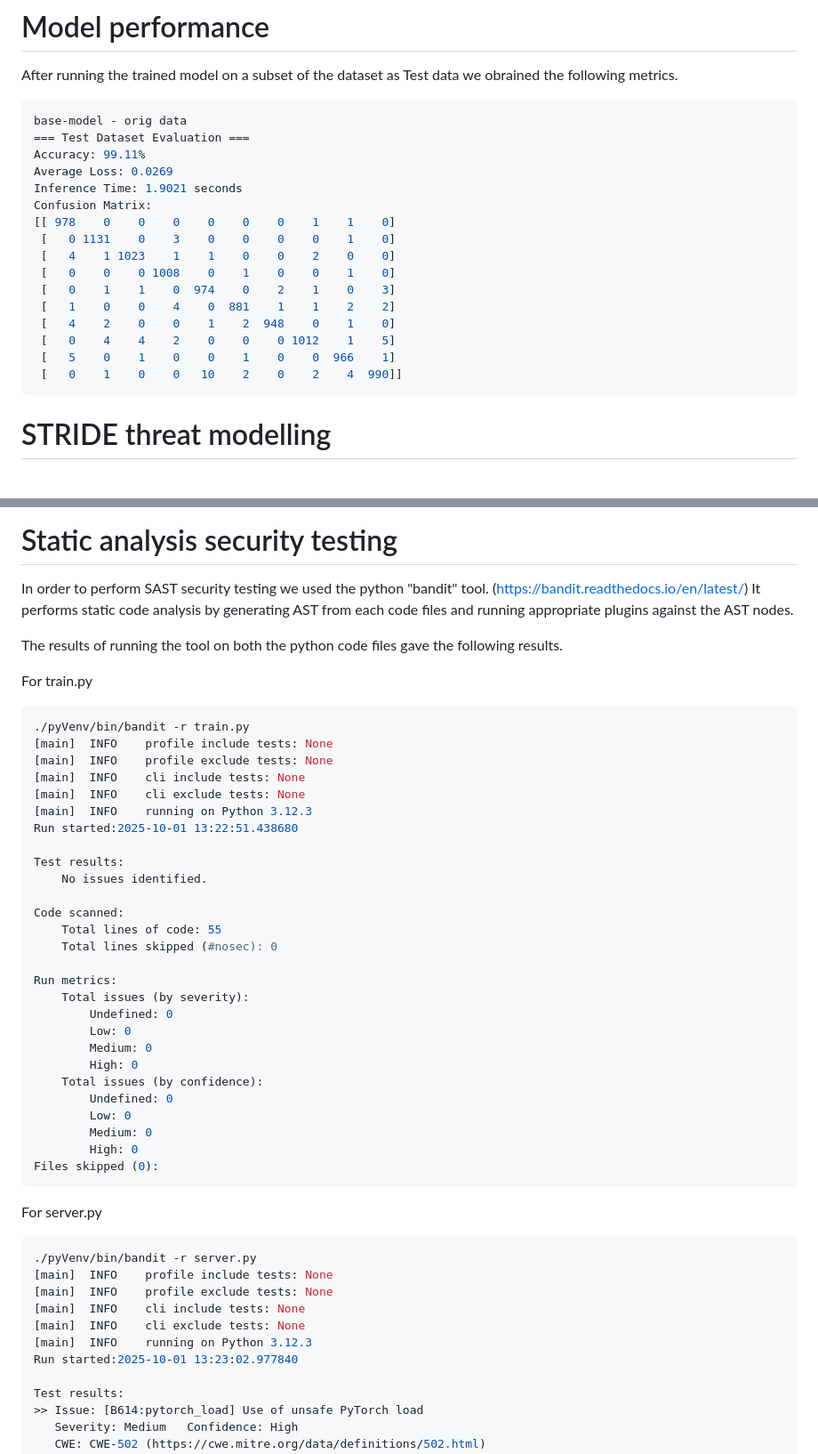
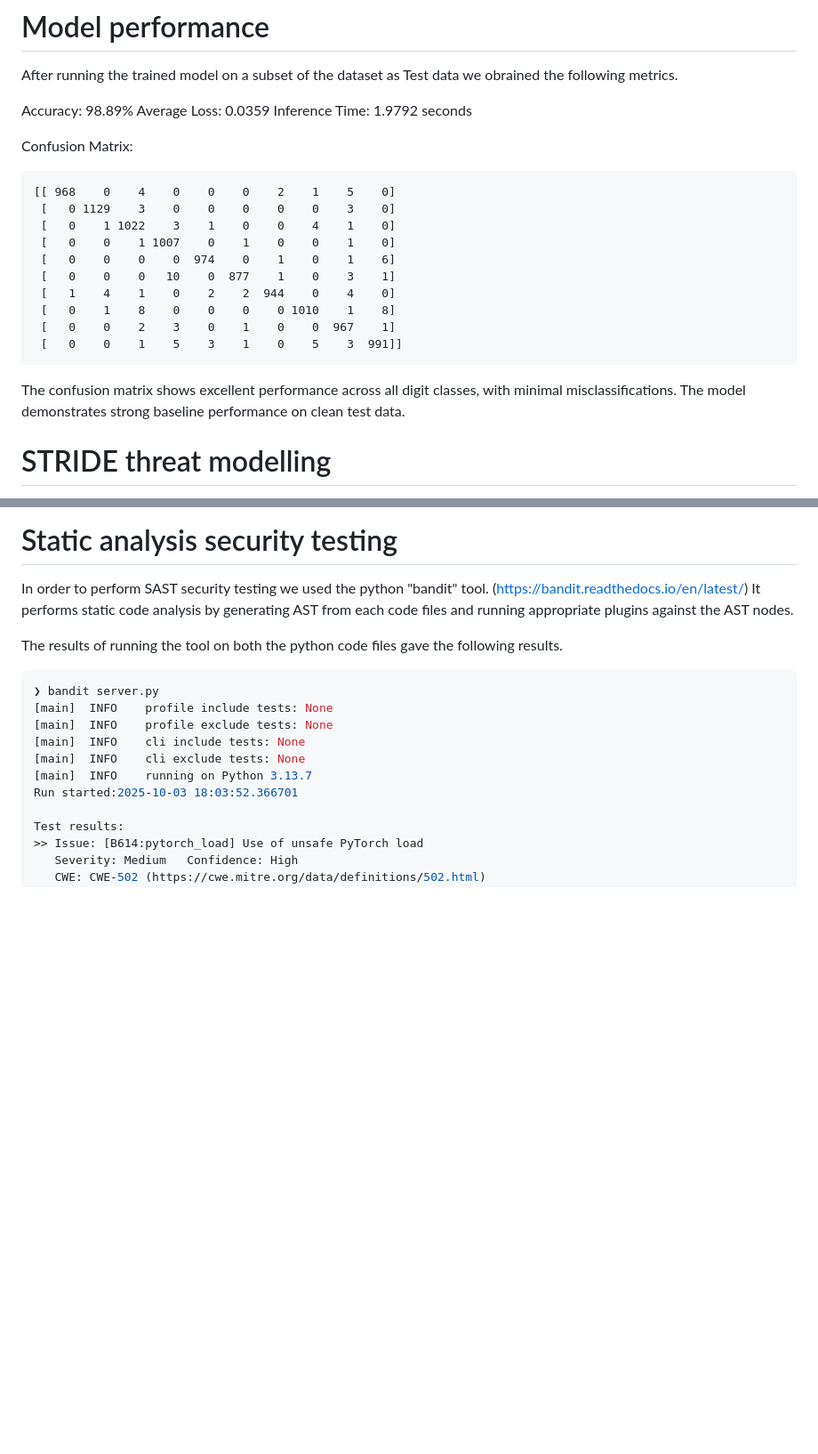
Before and after one commit to AyushRawal/tse-assignment2, a Markdown page: Report/ReportDraft.md, 2 parts joined by grey strips. Shown at 89% size. GitHub-like rendering; blank space fills up the shorter version.

````diff
--- a/Report/ReportDraft.md
+++ b/Report/ReportDraft.md
@@ -11,24 +12,26 @@ The link to github repository for the code is : https://github.com/AyushRawal/ts
 
 After running the trained model on a subset of the dataset as Test data we obrained the following metrics.
 
-```bash
-base-model - orig data
-=== Test Dataset Evaluation ===
-Accuracy: 99.11%
-Average Loss: 0.0269
-Inference Time: 1.9021 seconds
+Accuracy: 98.89%
+Average Loss: 0.0359
+Inference Time: 1.9792 seconds
+
 Confusion Matrix:
-[[ 978    0    0    0    0    0    0    1    1    0]
- [   0 1131    0    3    0    0    0    0    1    0]
- [   4    1 1023    1    1    0    0    2    0    0]
- [   0    0    0 1008    0    1    0    0    1    0]
- [   0    1    1    0  974    0    2    1    0    3]
- [   1    0    0    4    0  881    1    1    2    2]
- [   4    2    0    0    1    2  948    0    1    0]
- [   0    4    4    2    0    0    0 1012    1    5]
- [   5    0    1    0    0    1    0    0  966    1]
- [   0    1    0    0   10    2    0    2    4  990]]
 ```
+[[ 968    0    4    0    0    0    2    1    5    0]
+ [   0 1129    3    0    0    0    0    0    3    0]
+ [   0    1 1022    3    1    0    0    4    1    0]
+ [   0    0    1 1007    0    1    0    0    1    0]
+ [   0    0    0    0  974    0    1    0    1    6]
+ [   0    0    0   10    0  877    1    0    3    1]
+ [   1    4    1    0    2    2  944    0    4    0]
+ [   0    1    8    0    0    0    0 1010    1    8]
+ [   0    0    2    3    0    1    0    0  967    1]
+ [   0    0    1    5    3    1    0    5    3  991]]
+```
+
+The confusion matrix shows excellent performance across all digit classes, with minimal misclassifications. The model demonstrates strong baseline performance on clean test data.
+
 # STRIDE threat modelling
 In order to perform stride threat modelling , first we identified the elements and the interactions in our application The application has two main code files server.py and train.py
 ## Elements
@@ -104,48 +107,14 @@ In order to perform SAST security testing we used the python "bandit" tool. (htt
 
 The results of running the tool on both the python code files gave the following results.
 
-For train.py
-
-```bash
-./pyVenv/bin/bandit -r train.py
-[main]	INFO	profile include tests: None
-[main]	INFO	profile exclude tests: None
-[main]	INFO	cli include tests: None
-[main]	INFO	cli exclude tests: None
-[main]	INFO	running on Python 3.12.3
-Run started:2025-10-01 13:22:51.438680
-
-Test results:
-	No issues identified.
-
-Code scanned:
-	Total lines of code: 55
-	Total lines skipped (#nosec): 0
-
-Run metrics:
-	Total issues (by severity):
-		Undefined: 0
-		Low: 0
-		Medium: 0
-		High: 0
-	Total issues (by confidence):
-		Undefined: 0
-		Low: 0
-		Medium: 0
-		High: 0
-Files skipped (0):
-```
-
-For server.py
-
-```bash
-./pyVenv/bin/bandit -r server.py
-[main]	INFO	profile include tests: None
-[main]	INFO	profile exclude tests: None
-[main]	INFO	cli include tests: None
-[main]	INFO	cli exclude tests: None
-[main]	INFO	running on Python 3.12.3
-Run started:2025-10-01 13:23:02.977840
+```console
+❯ bandit server.py
+[main]  INFO    profile include tests: None
+[main]  INFO    profile exclude tests: None
+[main]  INFO    cli include tests: None
+[main]  INFO    cli exclude tests: None
+[main]  INFO    running on Python 3.13.7
+Run started:2025-10-03 18:03:52.366701
 
 Test results:
 >> Issue: [B614:pytorch_load] Use of unsafe PyTorch load
````
Also changed, not shown: other parts of Report/ReportDraft.md (+122 -54 lines), Report/stride.md (deleted, +0 -85 lines).
